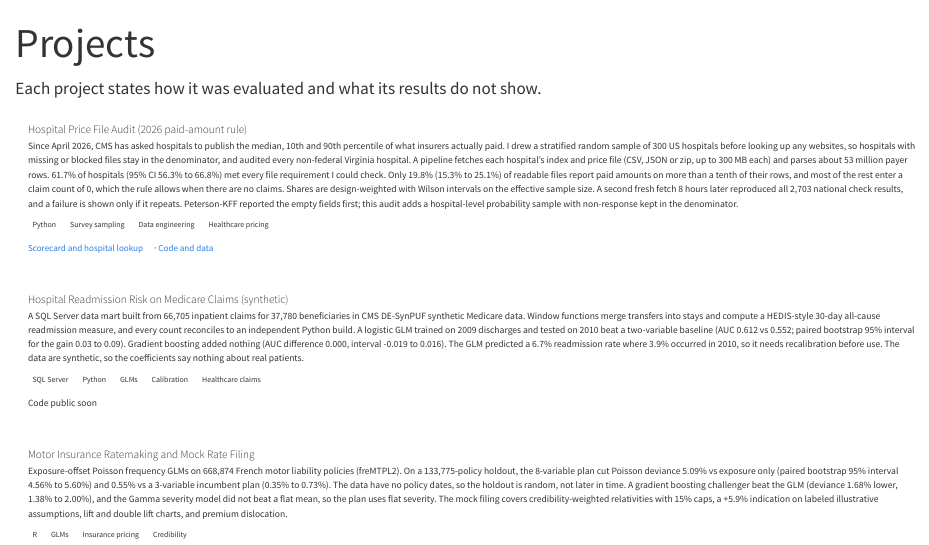
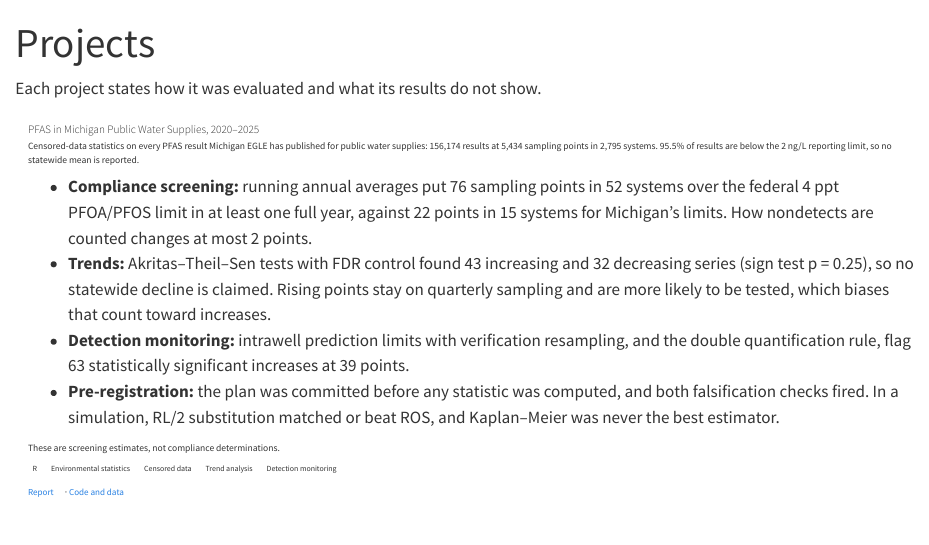
Before and after one commit to tristantoo/tristantoo.github.io, a Quarto document (projects.qmd): the page in a window 1100 px wide, from its top. Rendered offline with R 4.5, knitr and Pandoc in place of Quarto, with nearby package versions.

Commit message:
Add Michigan PFAS monitoring project: report page and project card

```diff
--- a/_quarto.yml
+++ b/_quarto.yml
@@ -4,6 +4,7 @@ project:
   resources:
     - CNAME
     - hospital-prices/**
+    - pfas-michigan/**
 
 website:
   title: "Tristan Kennedy"
--- a/projects.qmd
+++ b/projects.qmd
@@ -4,6 +4,24 @@ description: "Statistics and machine learning projects by Tristan Kennedy."
 ---
 
 Each project states how it was evaluated and what its results do not show.
+
+::: {.project-card}
+### PFAS in Michigan Public Water Supplies, 2020–2025
+Censored-data statistics on every PFAS result Michigan EGLE has published for public water supplies: 156,174 results at 5,434 sampling points in 2,795 systems. 95.5% of results are below the 2 ng/L reporting limit, so no statewide mean is reported.
+
+- **Compliance screening:** running annual averages put 76 sampling points in 52 systems over the federal 4 ppt PFOA/PFOS limit in at least one full year, against 22 points in 15 systems for Michigan's limits. How nondetects are counted changes at most 2 points.
+- **Trends:** Akritas–Theil–Sen tests with FDR control found 43 increasing and 32 decreasing series (sign test p = 0.25), so no statewide decline is claimed. Rising points stay on quarterly sampling and are more likely to be tested, which biases that count toward increases.
+- **Detection monitoring:** intrawell prediction limits with verification resampling, and the double quantification rule, flag 63 statistically significant increases at 39 points.
+- **Pre-registration:** the plan was committed before any statistic was computed, and both falsification checks fired. In a simulation, RL/2 substitution matched or beat ROS, and Kaplan–Meier was never the best estimator.
+
+These are screening estimates, not compliance determinations.
+
+[R]{.tag} [Environmental statistics]{.tag} [Censored data]{.tag} [Trend analysis]{.tag} [Detection monitoring]{.tag}
+
+::: {.links}
+[Report](pfas-michigan/) · [Code and data](https://github.com/tristantoo/mi-pfas-monitoring)
+:::
+:::
 
 ::: {.project-card}
 ### Hospital Price File Audit (2026 paid-amount rule)
```
Also changed, not shown: pfas-michigan/index.html (added).
